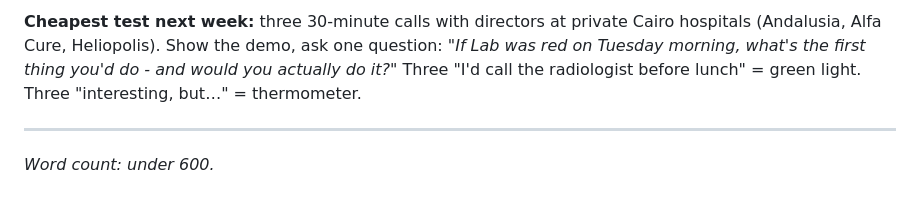
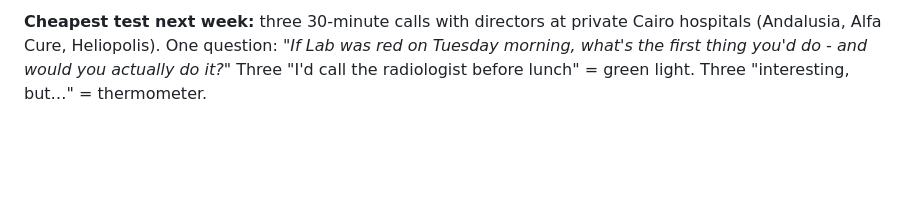
Before and after one commit to mohamednegm0/tactful-ai-codequest, a Markdown page: deliverables/01-discovery-memo.md, the part around one of its changes. GitHub-like rendering; blank space fills up the shorter version.

```diff
--- a/deliverables/01-discovery-memo.md
+++ b/deliverables/01-discovery-memo.md
@@ -56,6 +48,2 @@ My fiancée, a bioinformatics graduate who is currently revising clinical and ad
 
-**Cheapest test next week:** three 30-minute calls with directors at private Cairo hospitals (Andalusia, Alfa Cure, Heliopolis). Show the demo, ask one question: *"If Lab was red on Tuesday morning, what's the first thing you'd do - and would you actually do it?"* Three "I'd call the radiologist before lunch" = green light. Three "interesting, but…" = thermometer.
-
----
-
-*Word count: under 600.*
+**Cheapest test next week:** three 30-minute calls with directors at private Cairo hospitals (Andalusia, Alfa Cure, Heliopolis). One question: *"If Lab was red on Tuesday morning, what's the first thing you'd do - and would you actually do it?"* Three "I'd call the radiologist before lunch" = green light. Three "interesting, but…" = thermometer.
```
Also changed, not shown: other parts of deliverables/01-discovery-memo.md (+13 -21 lines).
